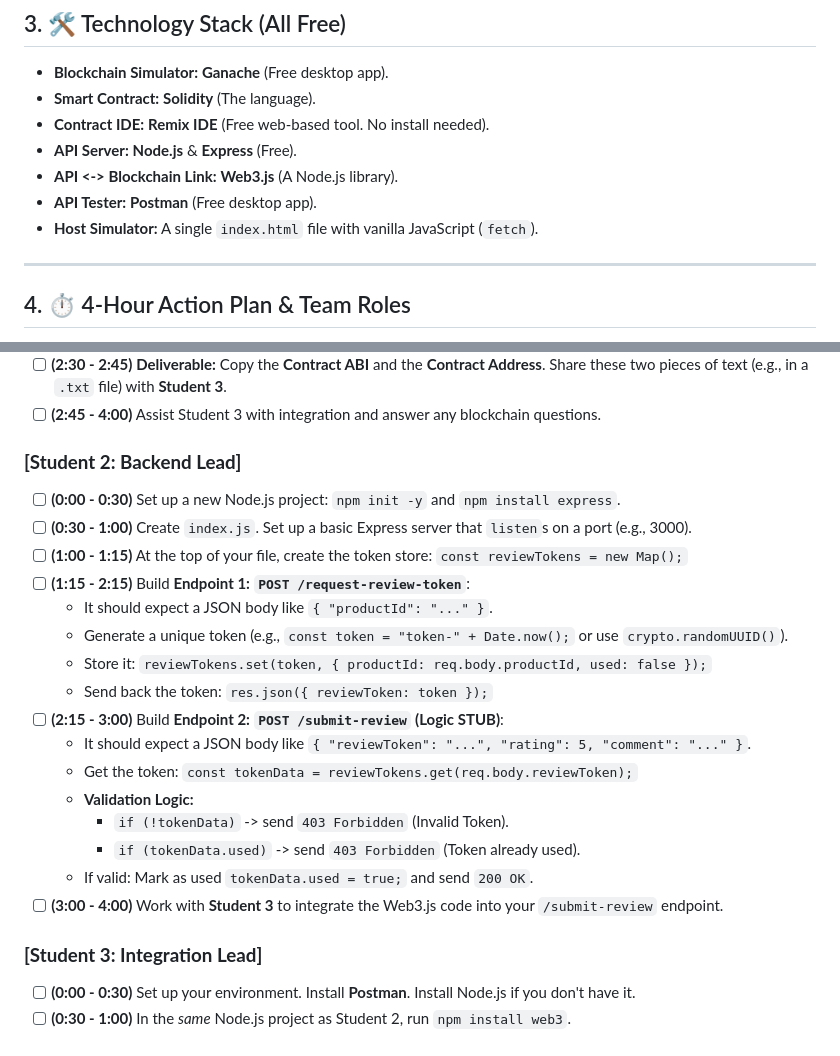
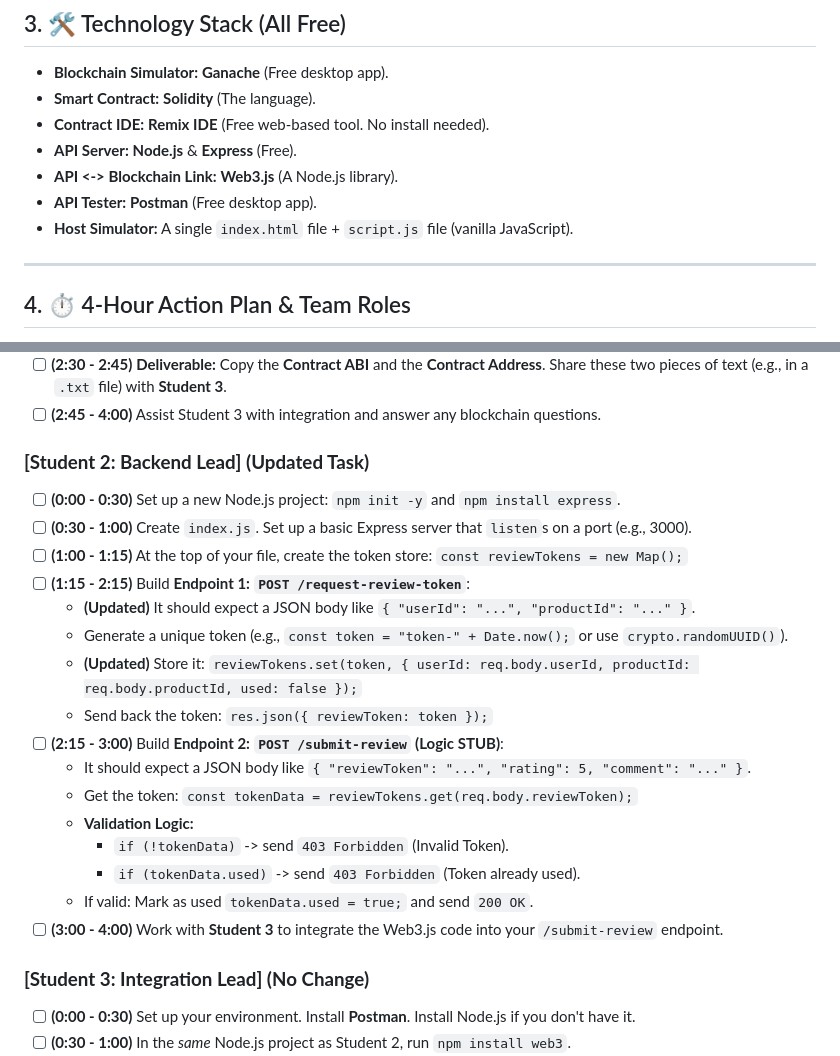
Before and after one commit to SequencerBit/ReviewChain, a Markdown page: Plan.md, 2 parts joined by grey strips. Drawn GitHub-style.

```diff
--- a/Plan.md
+++ b/Plan.md
@@ -65,7 +65,7 @@ This is the clever part. The blockchain can't check a host's order history. So,
 * **API Server:** **Node.js** & **Express** (Free).
 * **API <-> Blockchain Link:** **Web3.js** (A Node.js library).
 * **API Tester:** **Postman** (Free desktop app).
-* **Host Simulator:** A single `index.html` file with vanilla JavaScript (`fetch`).
+* **Host Simulator:** A single `index.html` file + `script.js` file (vanilla JavaScript).
 
 ---
 
@@ -107,15 +107,15 @@ This is how we'll get it done in 4 hours.
 * [ ] **(2:30 - 2:45)** **Deliverable:** Copy the **Contract ABI** and the **Contract Address**. Share these two pieces of text (e.g., in a `.txt` file) with **Student 3**.
 * [ ] **(2:45 - 4:00)** Assist Student 3 with integration and answer any blockchain questions.
 
-### **[Student 2: Backend Lead]**
+### **[Student 2: Backend Lead] (Updated Task)**
 
 * [ ] **(0:00 - 0:30)** Set up a new Node.js project: `npm init -y` and `npm install express`.
 * [ ] **(0:30 - 1:00)** Create `index.js`. Set up a basic Express server that `listen`s on a port (e.g., 3000).
 * [ ] **(1:00 - 1:15)** At the top of your file, create the token store: `const reviewTokens = new Map();`
 * [ ] **(1:15 - 2:15)** Build **Endpoint 1: `POST /request-review-token`**:
-    * It should expect a JSON body like `{ "productId": "..." }`.
+    * **(Updated)** It should expect a JSON body like `{ "userId": "...", "productId": "..." }`.
     * Generate a unique token (e.g., `const token = "token-" + Date.now();` or use `crypto.randomUUID()`).
-    * Store it: `reviewTokens.set(token, { productId: req.body.productId, used: false });`
+    * **(Updated)** Store it: `reviewTokens.set(token, { userId: req.body.userId, productId: req.body.productId, used: false });`
     * Send back the token: `res.json({ reviewToken: token });`
 * [ ] **(2:15 - 3:00)** Build **Endpoint 2: `POST /submit-review` (Logic STUB)**:
     * It should expect a JSON body like `{ "reviewToken": "...", "rating": 5, "comment": "..." }`.
@@ -126,7 +126,7 @@ This is how we'll get it done in 4 hours.
     * If valid: Mark as used `tokenData.used = true;` and send `200 OK`.
 * [ ] **(3:00 - 4:00)** Work with **Student 3** to integrate the Web3.js code into your `/submit-review` endpoint.
 
-### **[Student 3: Integration Lead]**
+### **[Student 3: Integration Lead] (No Change)**
 
 * [ ] **(0:00 - 0:30)** Set up your environment. Install **Postman**. Install Node.js if you don't have it.
 * [ ] **(0:30 - 1:00)** In the *same* Node.js project as Student 2, run `npm install web3`.
```
Also changed, not shown: other parts of Plan.md (+36 -29 lines).
